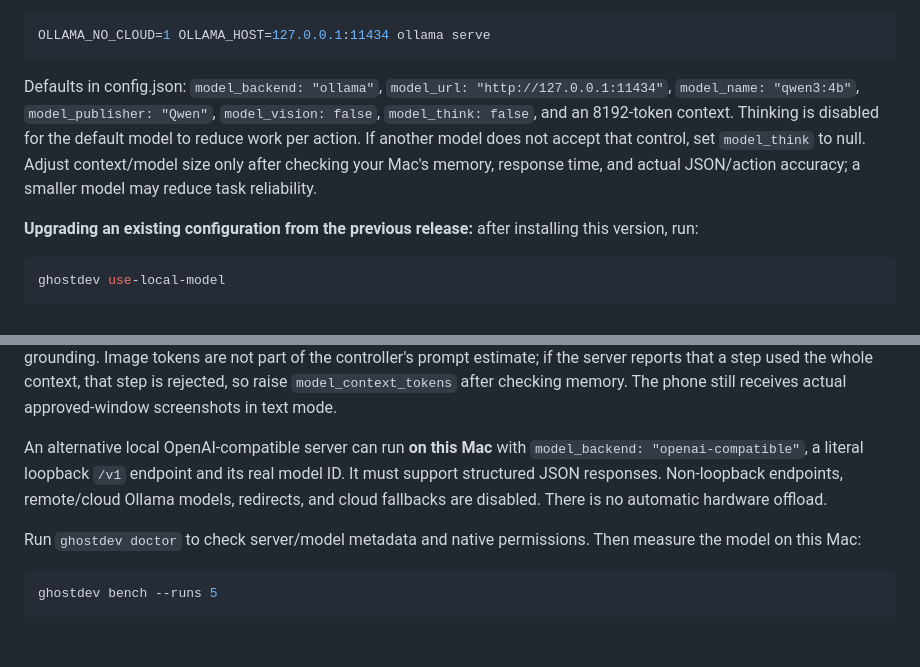
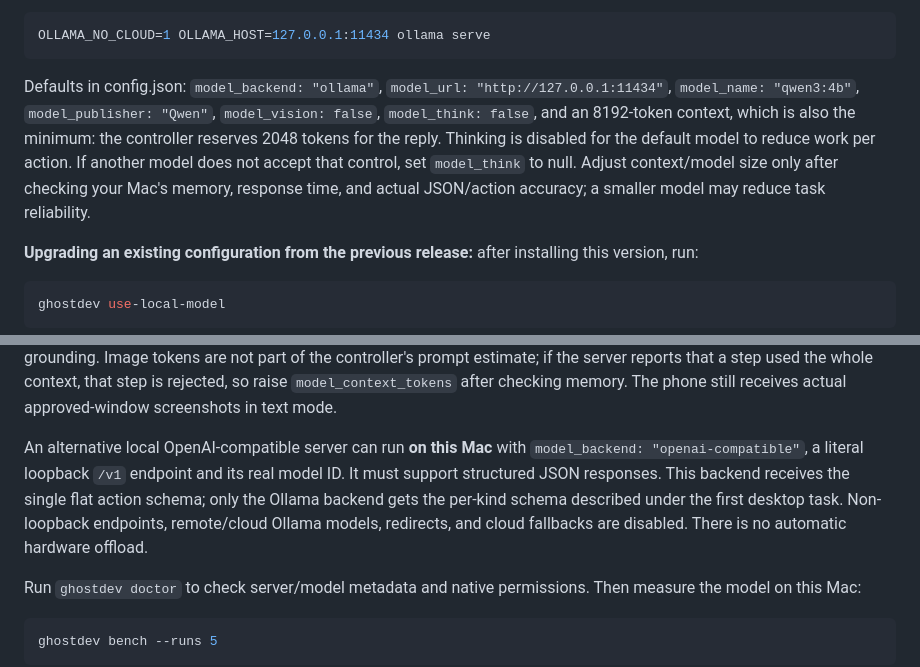
Before and after one commit to Deepak91234/GhostDev, a Markdown page: README.md, 2 parts joined by grey strips. GitHub-like rendering; blank space fills up the shorter version.

Commit message:
Document per-kind decoding, review results and click limits
Co-Authored-By: Claude Opus 5.5 <noreply@anthropic.com>
Claude-Session: https://claude.ai/code/session_01Evry7SHwoU34AsbQcCiDP5

````diff
--- a/README.md
+++ b/README.md
@@ -54,7 +54,7 @@ Quit and reopen Ollama after setting those values. If you instead run its server
 OLLAMA_NO_CLOUD=1 OLLAMA_HOST=127.0.0.1:11434 ollama serve
 ```
 
-Defaults in config.json: `model_backend: "ollama"`, `model_url: "http://127.0.0.1:11434"`, `model_name: "qwen3:4b"`, `model_publisher: "Qwen"`, `model_vision: false`, `model_think: false`, and an 8192-token context. Thinking is disabled for the default model to reduce work per action. If another model does not accept that control, set `model_think` to null. Adjust context/model size only after checking your Mac's memory, response time, and actual JSON/action accuracy; a smaller model may reduce task reliability.
+Defaults in config.json: `model_backend: "ollama"`, `model_url: "http://127.0.0.1:11434"`, `model_name: "qwen3:4b"`, `model_publisher: "Qwen"`, `model_vision: false`, `model_think: false`, and an 8192-token context, which is also the minimum: the controller reserves 2048 tokens for the reply. Thinking is disabled for the default model to reduce work per action. If another model does not accept that control, set `model_think` to null. Adjust context/model size only after checking your Mac's memory, response time, and actual JSON/action accuracy; a smaller model may reduce task reliability.
 
 **Upgrading an existing configuration from the previous release:** after installing this version, run:
 
@@ -66,7 +66,7 @@ This changes only inference settings to the local defaults and preserves registe
 
 You may select a different downloaded local model with `ghostdev use-local-model --model YOUR_MODEL --publisher ITS_PUBLISHER`. No publisher is required. Text-only models receive bounded Accessibility data; they cannot read screenshots. A compatible VLM can be enabled explicitly with `model_vision: true` after testing its local image API and grounding. Image tokens are not part of the controller's prompt estimate; if the server reports that a step used the whole context, that step is rejected, so raise `model_context_tokens` after checking memory. The phone still receives actual approved-window screenshots in text mode.
 
-An alternative local OpenAI-compatible server can run **on this Mac** with `model_backend: "openai-compatible"`, a literal loopback `/v1` endpoint and its real model ID. It must support structured JSON responses. Non-loopback endpoints, remote/cloud Ollama models, redirects, and cloud fallbacks are disabled. There is no automatic hardware offload.
+An alternative local OpenAI-compatible server can run **on this Mac** with `model_backend: "openai-compatible"`, a literal loopback `/v1` endpoint and its real model ID. It must support structured JSON responses. This backend receives the single flat action schema; only the Ollama backend gets the per-kind schema described under the first desktop task. Non-loopback endpoints, remote/cloud Ollama models, redirects, and cloud fallbacks are disabled. There is no automatic hardware offload.
 
 Run `ghostdev doctor` to check server/model metadata and native permissions. Then measure the model on this Mac:
 
````
Also changed, not shown: other parts of README.md (+1 -1 lines), docs/PERMISSIONS.md (+2 -0 lines), docs/VALIDATION.md (+4 -2 lines).
